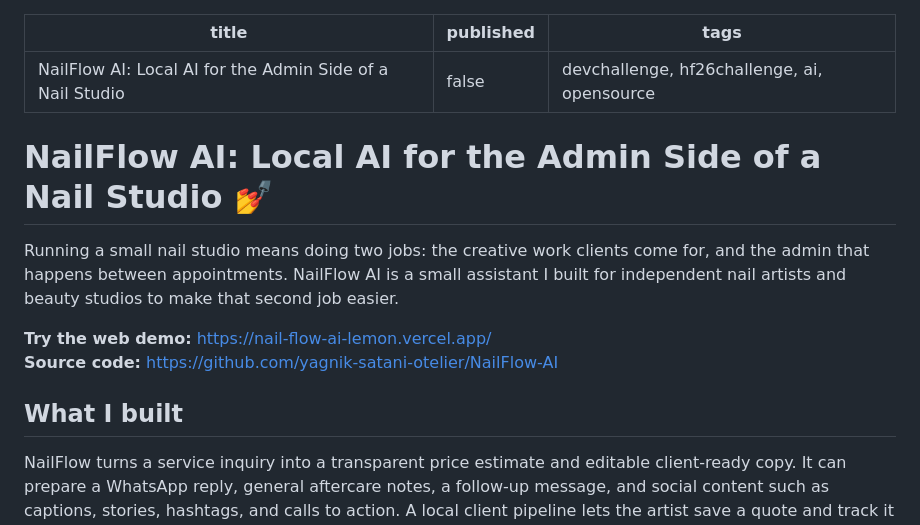
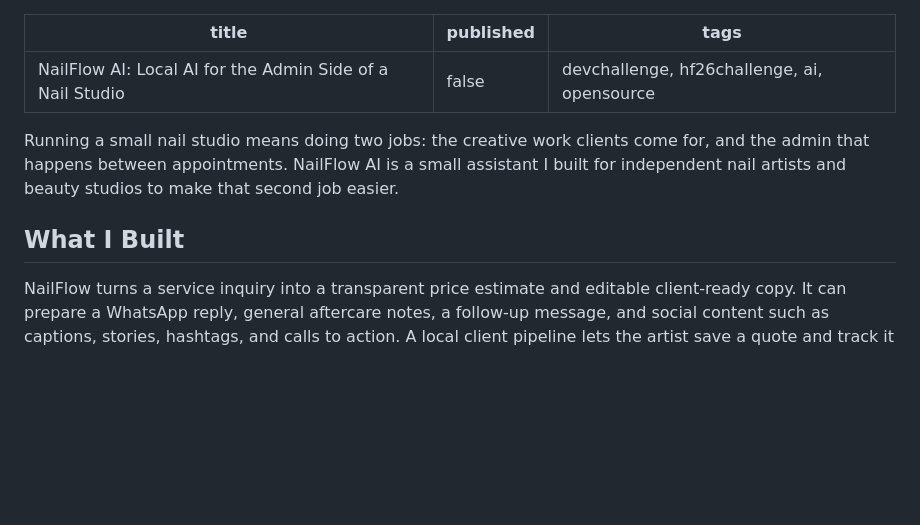
Before and after one commit to yagnik-satani-otelier/NailFlow-AI, a Markdown page: DEV-POST-DRAFT.md, the part around one of its changes. GitHub-like rendering; blank space fills up the shorter version.

```diff
--- a/DEV-POST-DRAFT.md
+++ b/DEV-POST-DRAFT.md
@@ -4,14 +4,9 @@ published: false
 tags: devchallenge, hf26challenge, ai, opensource
 ---
 
-# NailFlow AI: Local AI for the Admin Side of a Nail Studio 💅
-
 Running a small nail studio means doing two jobs: the creative work clients come for, and the admin that happens between appointments. NailFlow AI is a small assistant I built for independent nail artists and beauty studios to make that second job easier.
 
-**Try the web demo:** https://nail-flow-ai-lemon.vercel.app/
-**Source code:** https://github.com/yagnik-satani-otelier/NailFlow-AI
-
-## What I built
+## What I Built
 
 NailFlow turns a service inquiry into a transparent price estimate and editable client-ready copy. It can prepare a WhatsApp reply, general aftercare notes, a follow-up message, and social content such as captions, stories, hashtags, and calls to action. A local client pipeline lets the artist save a quote and track it as Draft, Follow-up, or Done. The service menu can be edited to reflect the studio's own prices and session durations.
 
```
Also changed, not shown: other parts of DEV-POST-DRAFT.md (+12 -12 lines).
